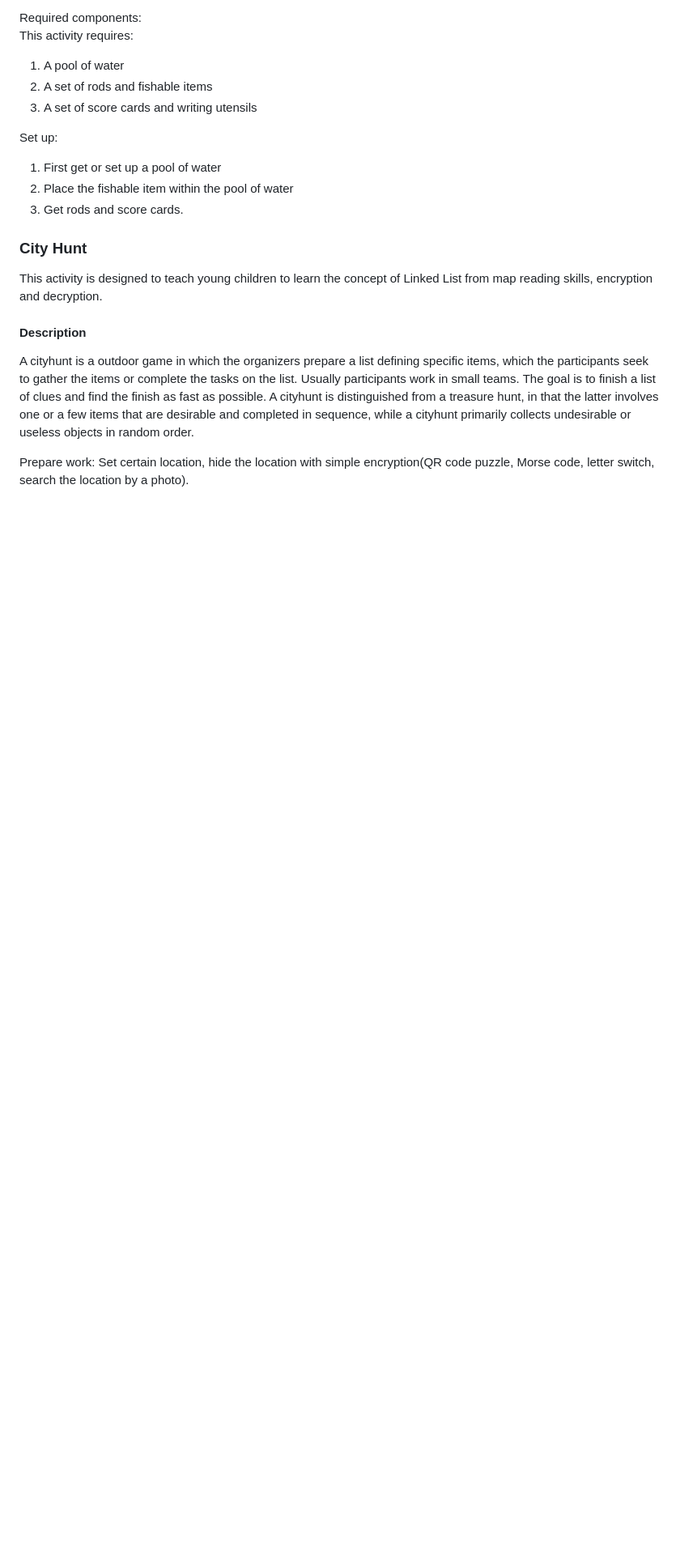
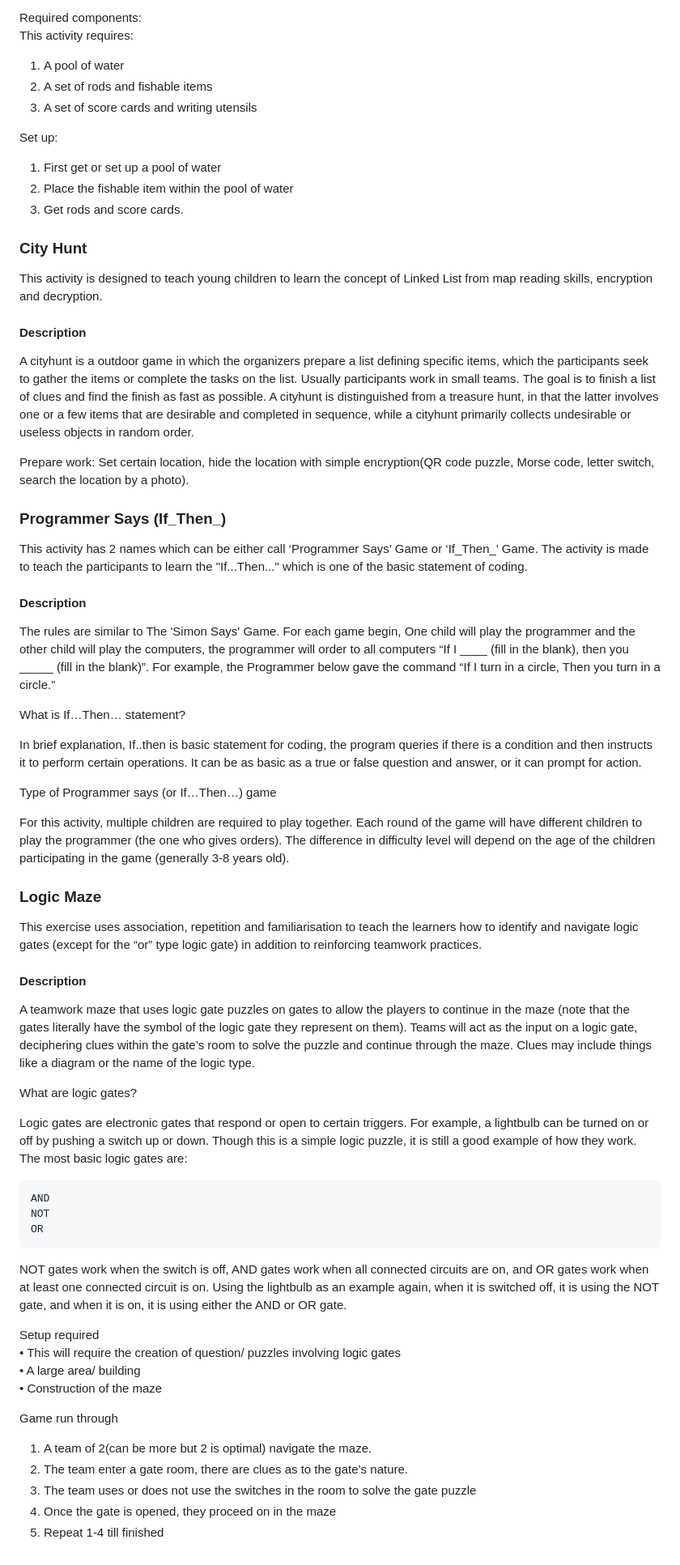
Before and after one commit to Sir-Apple/CodingInThePark, a Markdown page: README.md, the part around the change. Shown at 81% size. GitHub-like rendering; blank space fills up the shorter version.

```diff
--- a/README.md
+++ b/README.md
@@ -76,3 +76,47 @@ This activity is designed to teach young children to learn the concept of Linked
 A cityhunt is a outdoor game in which the organizers prepare a list defining specific items, which the participants seek to gather the items or complete the tasks on the list. Usually participants work in small teams. The goal is to finish a list of clues and find the finish as fast as possible. A cityhunt is distinguished from a treasure hunt, in that the  latter involves one or a few items that are desirable and completed in sequence, while a cityhunt primarily collects undesirable or useless objects in random order.
 
 Prepare work: Set certain location, hide the location with simple encryption(QR code puzzle, Morse code, letter switch, search the location by a photo).
+
+### Programmer Says (If_Then_)
+This activity has 2 names which can be either call ‘Programmer Says’ Game or ‘If_Then_’ Game. The activity is made to teach the participants to learn the "If...Then..." which is one of the basic statement of coding.
+
+#### Description
+The rules are similar to The 'Simon Says' Game. For each game begin, One child will play the programmer and the other child will play the computers, the programmer will order to all computers “If I ____ (fill in the blank), then you _____ (fill in the blank)”. For example, the Programmer below gave the command “If I turn in a circle, Then you turn in a circle.”
+
+What is If…Then… statement?
+
+In brief explanation, If..then is basic statement for coding, the program queries if there is a condition and then instructs it to perform certain operations. It can be as basic as a true or false question and answer, or it can prompt for action.
+
+Type of Programmer says (or If…Then…) game
+
+For this activity, multiple children are required to play together. Each round of the game will have different children to play the programmer (the one who gives orders). The difference in difficulty level will depend on the age of the children participating in the game (generally 3-8 years old).
+
+### Logic Maze
+This exercise uses association, repetition and familiarisation to teach the learners how to identify and navigate logic gates (except for the “or” type logic gate) in addition to reinforcing teamwork practices.
+
+
+
+#### Description
+A teamwork maze that uses logic gate puzzles on gates to allow the players to continue in the maze (note that the gates literally have the symbol of the logic gate they represent on them). Teams will act as the input on a logic gate, deciphering clues within the gate’s room to solve the puzzle and continue through the maze. Clues may include things like a diagram or the name of the logic type.
+
+What are logic gates?
+
+Logic gates are electronic gates that respond or open to certain triggers. For example, a lightbulb can be turned on or off by pushing a switch up or down. Though this is a simple logic puzzle, it is still a good example of how they work. The most basic logic gates are:
+
+    AND
+    NOT
+    OR
+
+NOT gates work when the switch is off, AND gates work when all connected circuits are on, and OR gates work when at least one connected circuit is on. Using the lightbulb as an example again, when it is switched off, it is using the NOT gate, and when it is on, it is using either the AND or OR gate.
+
+Setup required
+• This will require the creation of question/ puzzles involving logic gates
+• A large area/ building
+• Construction of the maze
+
+Game run through
+1. A team of 2(can be more but 2 is optimal) navigate the maze.
+2. The team enter a gate room, there are clues as to the gate’s nature.
+3. The team uses or does not use the switches in the room to solve the gate puzzle
+4. Once the gate is opened, they proceed on in the maze
+5. Repeat 1-4 till finished
```
